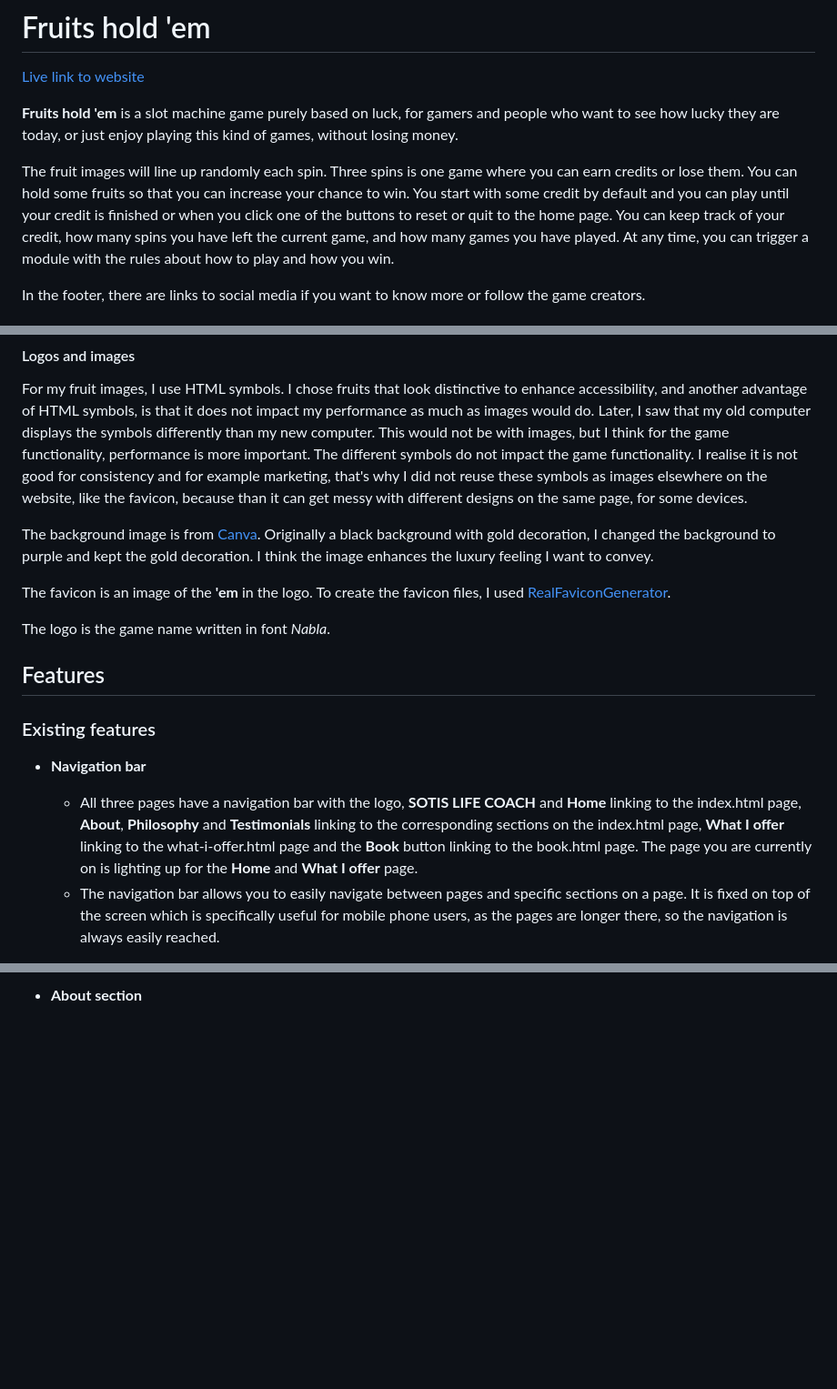
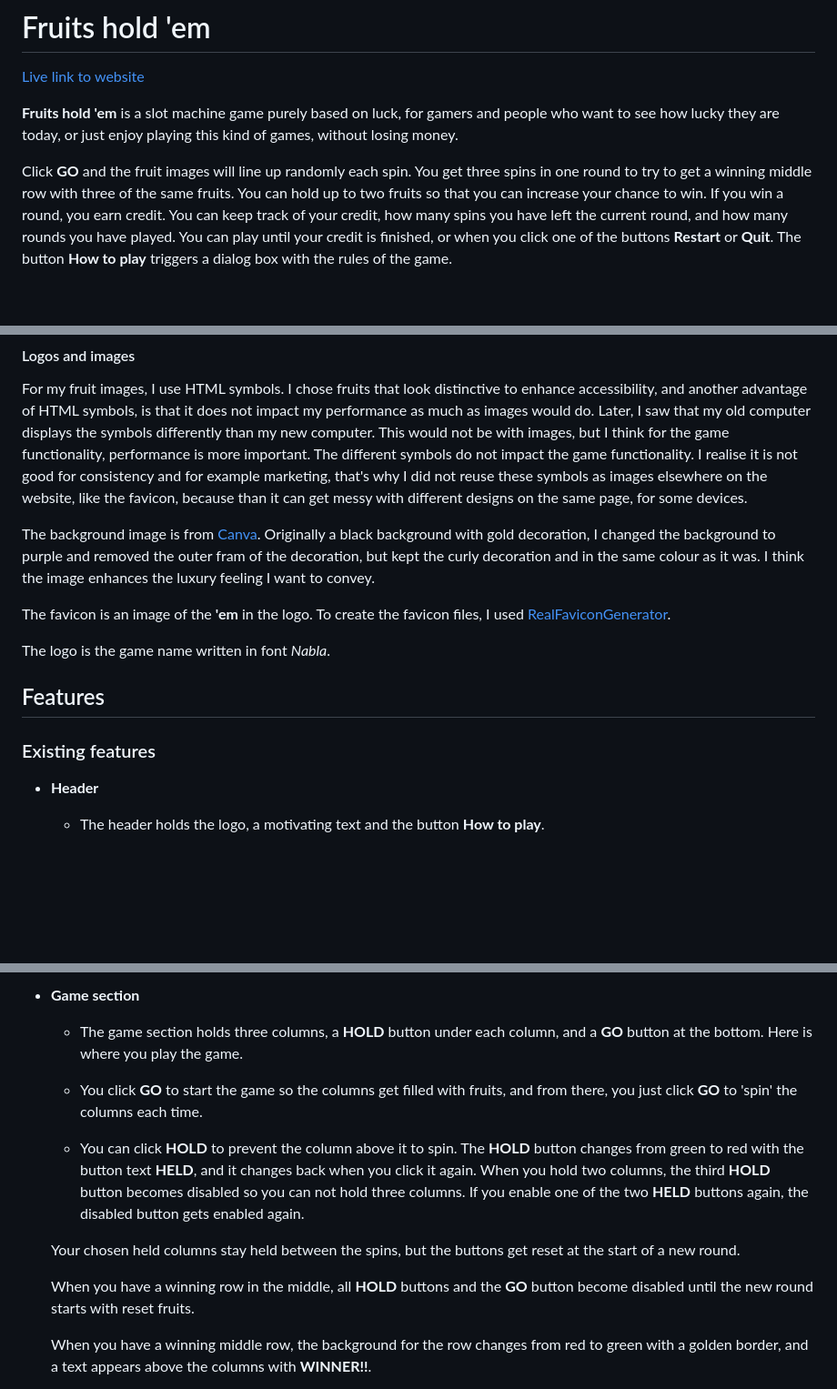
Before and after one commit to LizzyonGit/fruits-hold-em, a Markdown page: README.md, 3 parts joined by grey strips. Shown: that part at 91% size. GitHub-like rendering; blank space fills up the shorter version.

```diff
--- a/README.md
+++ b/README.md
@@ -4,9 +4,8 @@
 
 **Fruits hold 'em** is a slot machine game purely based on luck, for gamers and people who want to see how lucky they are today, or just enjoy playing this kind of games, without losing money.
 
-The fruit images will line up randomly each spin. Three spins is one game where you can earn credits or lose them. You can hold some fruits so that you can increase your chance to win. You start with some credit by default and you can play until your credit is finished or when you click one of the buttons to reset or quit to the home page. You can keep track of your credit, how many spins you have left the current game, and how many games you have played. At any time, you can trigger a module with the rules about how to play and how you win.
+Click **GO** and the fruit images will line up randomly each spin. You get three spins in one round to try to get a winning middle row with three of the same fruits. You can hold up to two fruits so that you can increase your chance to win. If you win a round, you earn credit. You can keep track of your credit, how many spins you have left the current round, and how many rounds you have played. You can play until your credit is finished, or when you click one of the buttons **Restart** or **Quit**. The button **How to play** triggers a dialog box with the rules of the game.
 
-In the footer, there are links to social media if you want to know more or follow the game creators.
 
 ![Screenshot webpages on different devices](docs/screenshots/responsive-website.png)
 
@@ -156,7 +151,7 @@ When I filtered on a *Shaded* appearance and *Color* technology, I found *Nabla*
 For my fruit images, I use HTML symbols. I chose fruits that look distinctive to enhance accessibility, and another advantage of HTML symbols, is that it does not impact my performance as much as images would do. Later, I saw that my old computer displays the symbols differently than my new computer. This would not be with images, but I think for the game functionality, performance is more important. The different symbols do not impact the game functionality. I realise it is not good for consistency and for example marketing, that's why I did not reuse these symbols as images elsewhere on the website, like the favicon, because than it can get messy with different designs on the same page, for some devices.
 
 
-The background image is from [Canva](https://www.canva.com/). Originally a black background with gold decoration, I changed the background to purple and kept the gold decoration. I think the image enhances the luxury feeling I want to convey.
+The background image is from [Canva](https://www.canva.com/). Originally a black background with gold decoration, I changed the background to purple and removed the outer fram of the decoration, but kept the curly decoration and in the same colour as it was. I think the image enhances the luxury feeling I want to convey.
 
 
 The favicon is an image of the **'em** in the logo. To create the favicon files, I used [RealFaviconGenerator](https://realfavicongenerator.net/).
@@ -168,8 +163,7 @@ The logo is the game name written in font *Nabla*.
 
 ### Existing features
 
-- __Navigation bar__
+- __Header__
 
-  - All three pages have a navigation bar with the logo, **SOTIS LIFE COACH** and **Home** linking to the index.html page, **About**, **Philosophy** and **Testimonials** linking to the corresponding sections on the index.html page, **What I offer** linking to the what-i-offer.html page and the **Book** button linking to the book.html page. The page you are currently on is lighting up for the **Home** and **What I offer** page.
-  - The navigation bar allows you to easily navigate between pages and specific sections on a page. It is fixed on top of the screen which is specifically useful for mobile phone users, as the pages are longer there, so the navigation is always easily reached.
+  - The header holds the logo, a motivating text and the button **How to play**.
 
@@ -184,2 +177,15 @@ The logo is the game name written in font *Nabla*.
 
-- __About section__
+- __Game section__
+
+  - The game section holds three columns, a **HOLD** button under each column, and a **GO** button at the bottom. Here is where you play the game.
+
+  - You click **GO** to start the game so the columns get filled with fruits, and from there, you just click **GO** to 'spin' the columns each time.
+
+  - You can click **HOLD** to prevent the column above it to spin. The **HOLD** button changes from green to red with the button text **HELD**, and it changes back when you click it again. When you hold two columns, the third **HOLD** button becomes disabled so you can not hold three columns. If you enable one of the two **HELD** buttons again, the disabled button gets enabled again.
+
+  Your chosen held columns stay held between the spins, but the buttons get reset at the start of a new round.
+
+  When you have a winning row in the middle, all **HOLD** buttons and the **GO** button become disabled until the new round starts with reset fruits.
+
+  When you have a winning middle row, the background for the row changes from red to green with a golden border, and a text appears above the columns with **WINNER!!**.
+
```
Also changed, not shown: other parts of README.md (+35 -31 lines), docs/screenshots/responsive-website.png (added).
